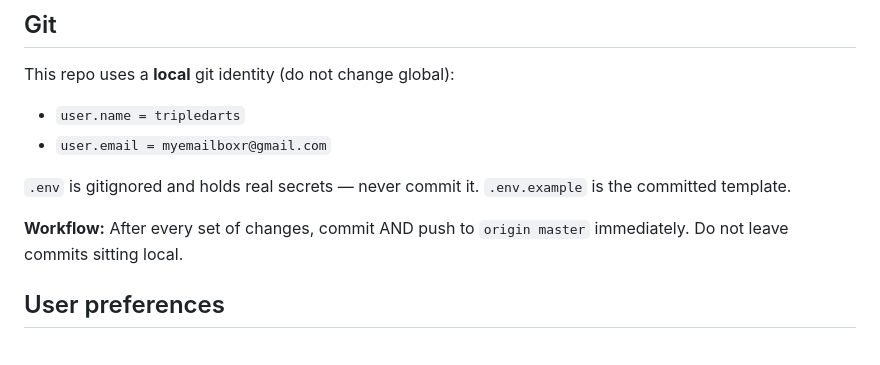
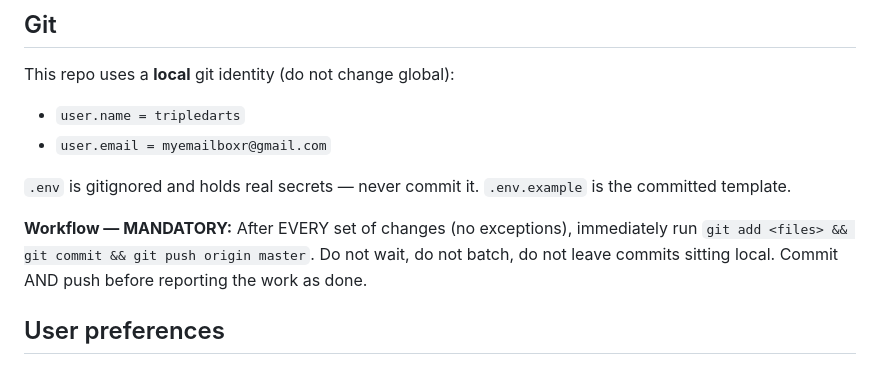
Before and after one commit to tripledarts/doremesolo, a Markdown page: CLAUDE.md, the part around the change. Drawn GitHub-style.

Commit message:
Strengthen commit-and-push rule in CLAUDE.md to be unambiguous
Co-Authored-By: Claude Sonnet 4.6 <noreply@anthropic.com>

```diff
--- a/CLAUDE.md
+++ b/CLAUDE.md
@@ -78,7 +78,7 @@ This repo uses a **local** git identity (do not change global):
 
 `.env` is gitignored and holds real secrets — never commit it. `.env.example` is the committed template.
 
-**Workflow:** After every set of changes, commit AND push to `origin master` immediately. Do not leave commits sitting local.
+**Workflow — MANDATORY:** After EVERY set of changes (no exceptions), immediately run `git add <files> && git commit && git push origin master`. Do not wait, do not batch, do not leave commits sitting local. Commit AND push before reporting the work as done.
 
 ## User preferences
 - Not deeply experienced with GitHub/IDEs/deployment — give explicit step-by-step instructions.
```
